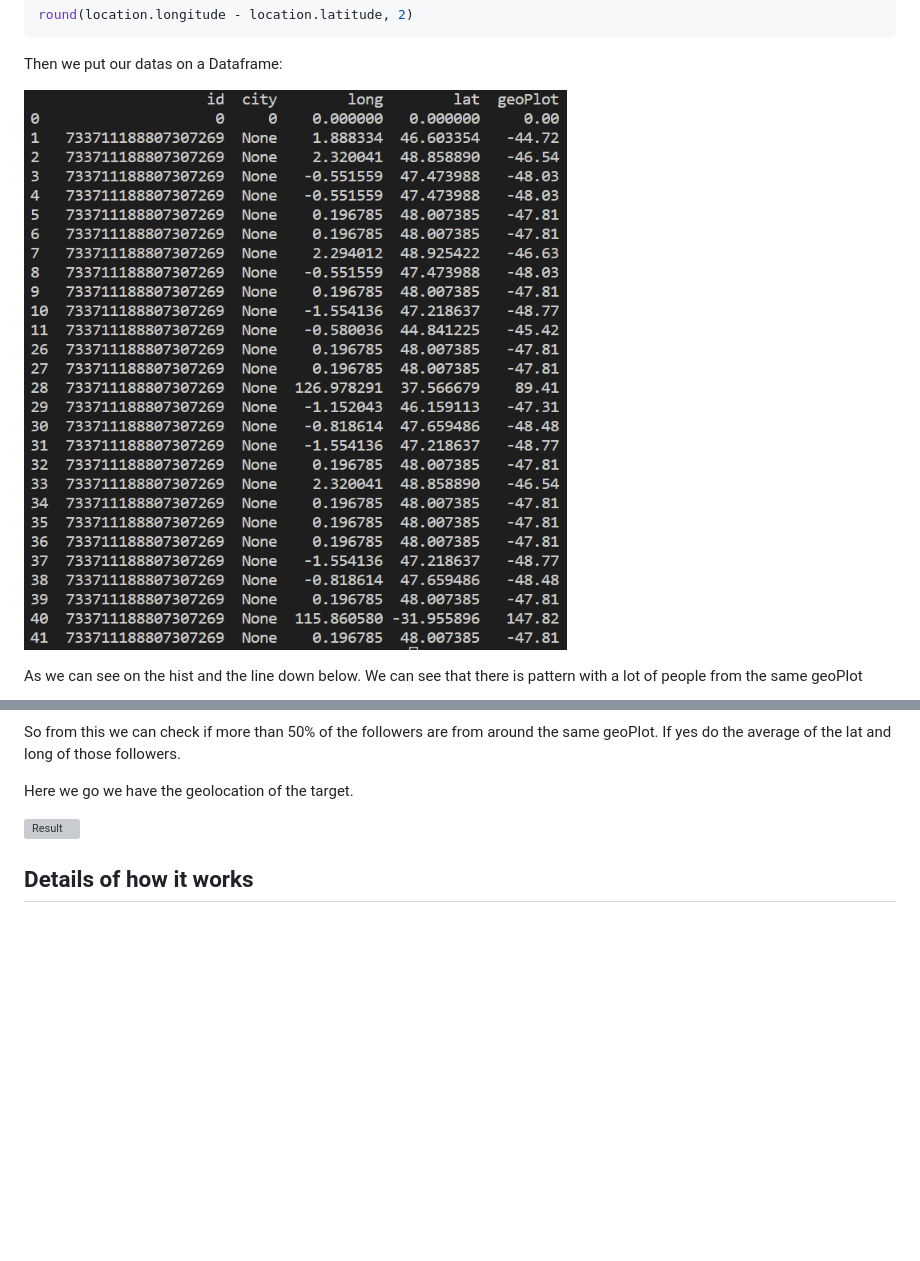
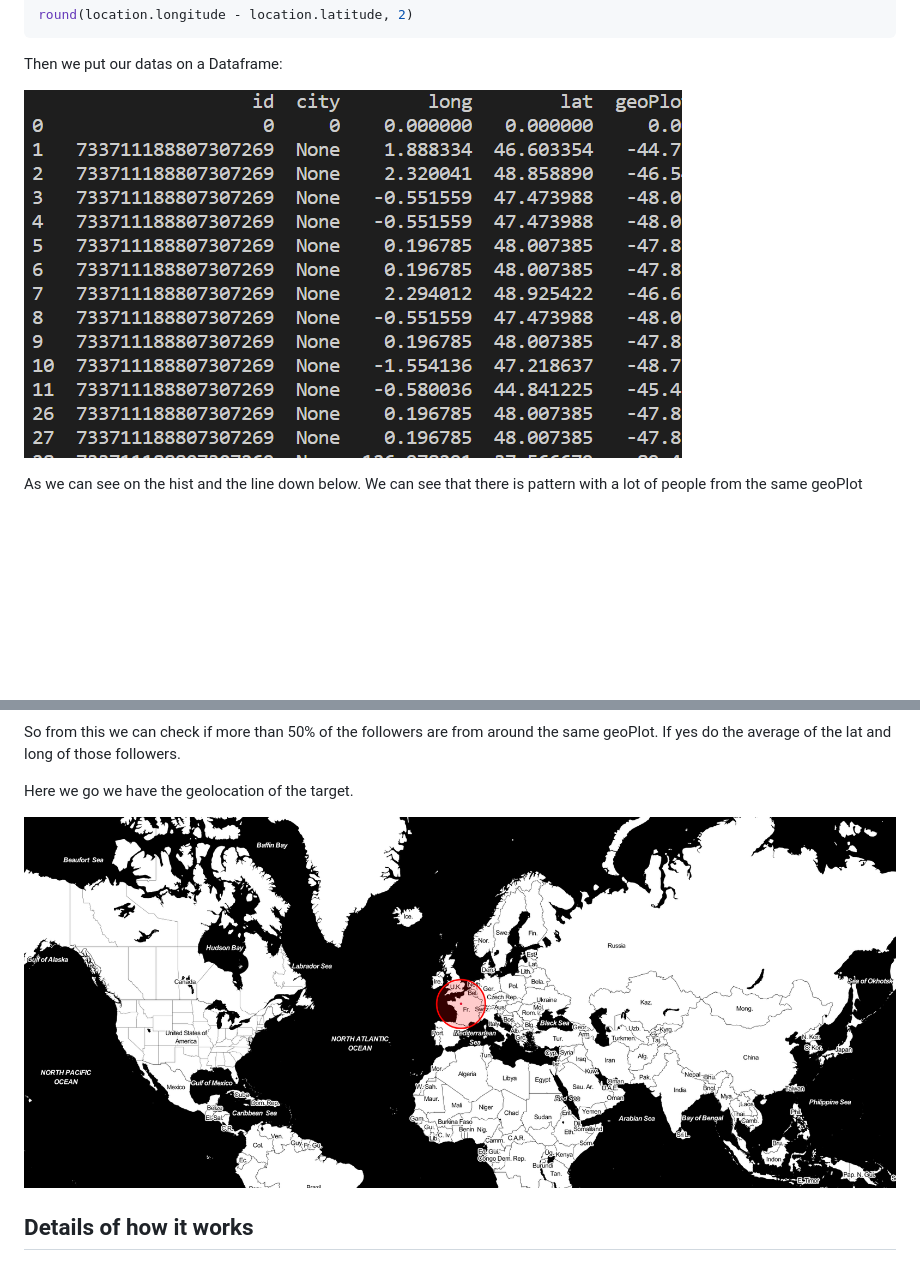
Before and after one commit to Titouan72/twitterLocalisationDC, a Markdown page: README.md, 2 parts joined by grey strips. Rendered like a GitHub page; pictures changed too: Dataframe.png; blank space fills up the shorter version; grey boxes are pictures that could not be loaded.

```diff
--- a/README.md
+++ b/README.md
@@ -63,7 +63,7 @@ If yes do the average of the lat and long of those followers.
 
 Here we go we have the geolocation of the target.
 
-![Result](result.png)
+![Result](result.PNG)
 
 ## Details of how it works
 
```
